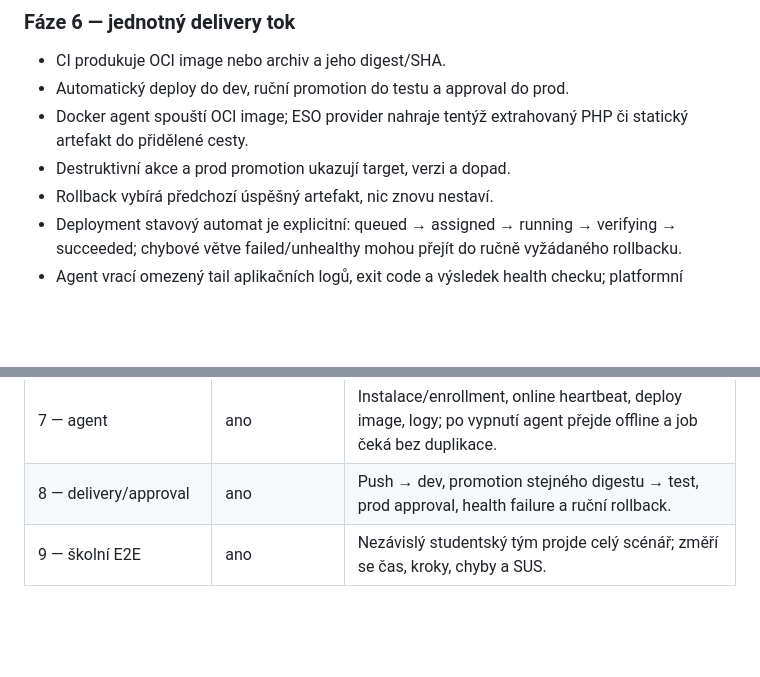
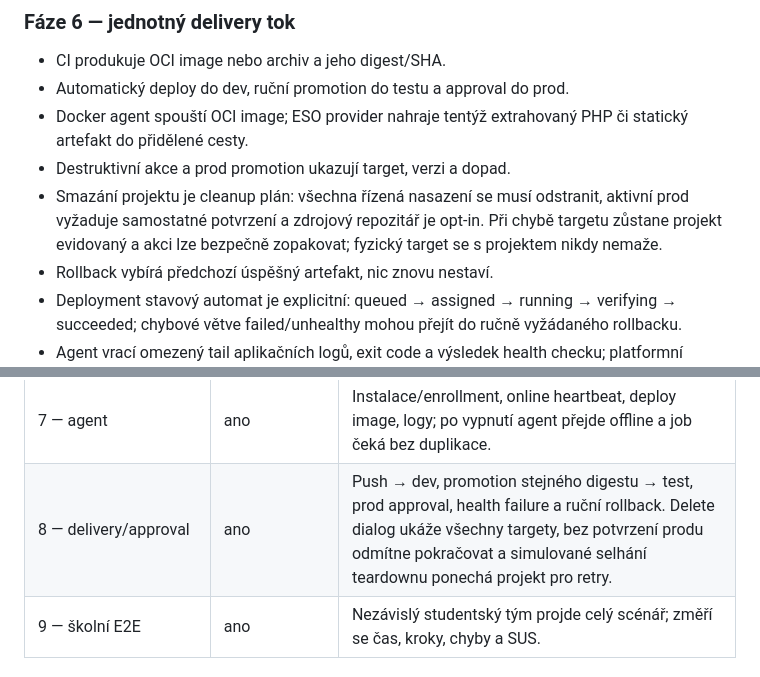
Before and after one commit to kudrle01/initpad, a Markdown page: PRODUCT_ROADMAP.md, 2 parts joined by grey strips. Rendered like a GitHub page; blank space fills up the shorter version.

```diff
--- a/PRODUCT_ROADMAP.md
+++ b/PRODUCT_ROADMAP.md
@@ -168,6 +168,10 @@ se na čistý SFTP hosting nenabízejí; target matching to odmítne před deplo
 - Docker agent spouští OCI image; ESO provider nahraje tentýž extrahovaný PHP či
   statický artefakt do přidělené cesty.
 - Destruktivní akce a prod promotion ukazují target, verzi a dopad.
+- Smazání projektu je cleanup plán: všechna řízená nasazení se musí odstranit,
+  aktivní prod vyžaduje samostatné potvrzení a zdrojový repozitář je opt-in.
+  Při chybě targetu zůstane projekt evidovaný a akci lze bezpečně zopakovat;
+  fyzický target se s projektem nikdy nemaže.
 - Rollback vybírá předchozí úspěšný artefakt, nic znovu nestaví.
 - Deployment stavový automat je explicitní: queued → assigned → running →
   verifying → succeeded; chybové větve failed/unhealthy mohou přejít do ručně
@@ -218,7 +222,7 @@ se výsledek (screenshot/HTTP výsledek, datum a případná odchylka):
 | 5 — import repa/SCM | ano | Gitea: výběr repa a preflight bez změny kódu. Cloud: GitHub login/link, instalace App pro vybrané repo, create/import; odvolání instalace zablokuje další SCM operace, ne účet. |
 | 6 — target allocations | ano | Učitel přidělí jednomu týmu dev/test/prod; druhý tým target ani credentials nevidí, ESO cesty se nepřekrývají. |
 | 7 — agent | ano | Instalace/enrollment, online heartbeat, deploy image, logy; po vypnutí agent přejde offline a job čeká bez duplikace. |
-| 8 — delivery/approval | ano | Push → dev, promotion stejného digestu → test, prod approval, health failure a ruční rollback. |
+| 8 — delivery/approval | ano | Push → dev, promotion stejného digestu → test, prod approval, health failure a ruční rollback. Delete dialog ukáže všechny targety, bez potvrzení produ odmítne pokračovat a simulované selhání teardownu ponechá projekt pro retry. |
 | 9 — školní E2E | ano | Nezávislý studentský tým projde celý scénář; změří se čas, kroky, chyby a SUS. |
 
 ### Aktuální výsledek milníku 3
```
Also changed, not shown: DECISIONS.md (+52 -0 lines).
